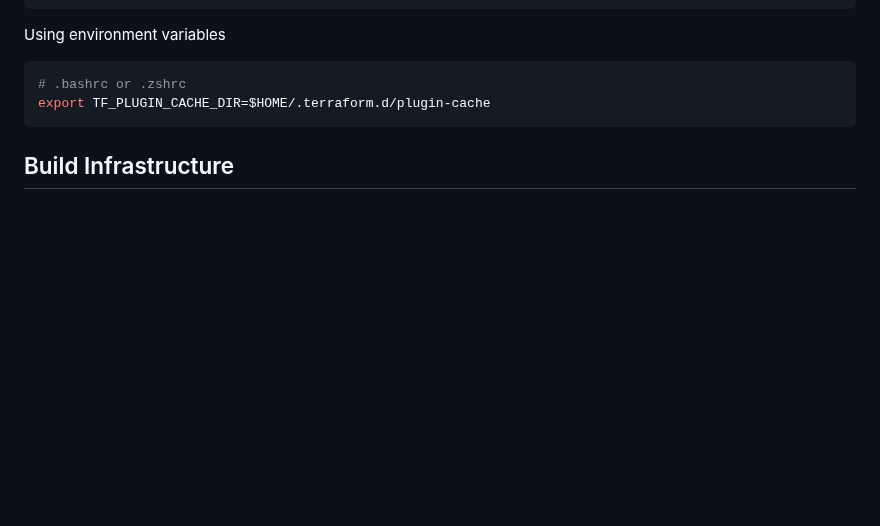
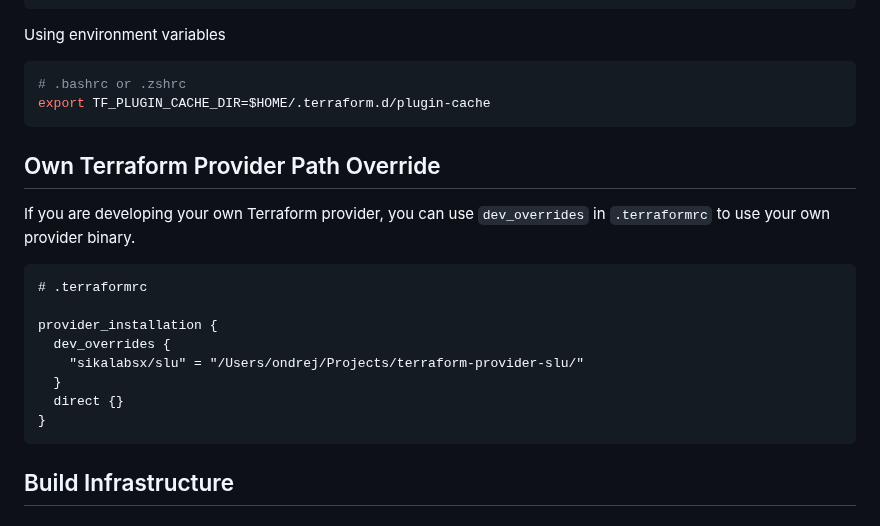
Before and after one commit to ondrejsika/terraform-training, a Markdown page: README.md, the part around the change. Drawn GitHub-style; blank space fills up the shorter version.

Commit message:
feat(README): Add Own Terraform Provider Path Override

````diff
--- a/README.md
+++ b/README.md
@@ -133,6 +133,21 @@ Using environment variables
 ```sh
 # .bashrc or .zshrc
 export TF_PLUGIN_CACHE_DIR=$HOME/.terraform.d/plugin-cache
+```
+
+## Own Terraform Provider Path Override
+
+If you are developing your own Terraform provider, you can use `dev_overrides` in `.terraformrc` to use your own provider binary.
+
+```hcl
+# .terraformrc
+
+provider_installation {
+  dev_overrides {
+    "sikalabsx/slu" = "/Users/ondrej/Projects/terraform-provider-slu/"
+  }
+  direct {}
+}
 ```
 
 ## Build Infrastructure
````
